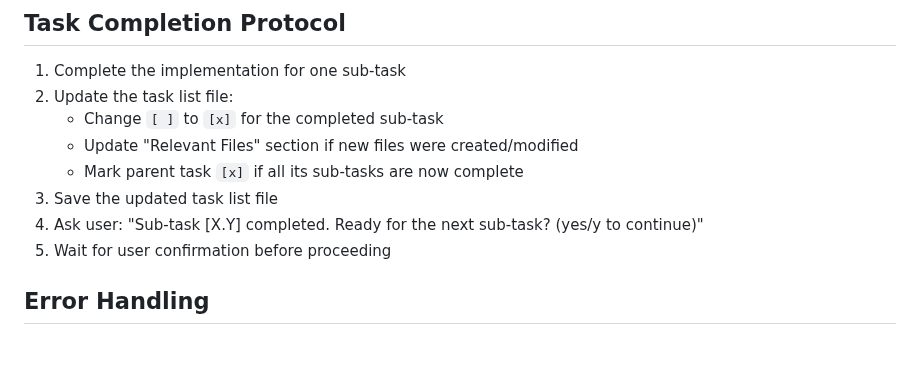
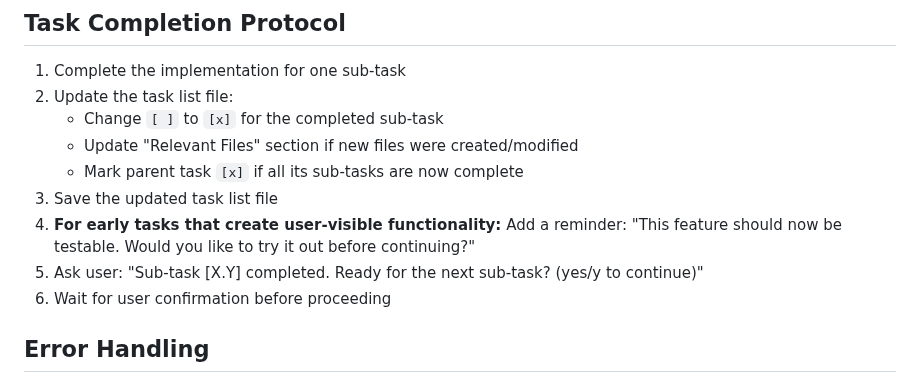
Before and after one commit to niekcandaele/claude-helpers, a Markdown page: commands/process-tasks.md, the part around the change. Drawn GitHub-style; blank space fills up the shorter version.

```diff
--- a/commands/process-tasks.md
+++ b/commands/process-tasks.md
@@ -72,8 +72,9 @@ Before starting any task:
    - Update "Relevant Files" section if new files were created/modified
    - Mark parent task `[x]` if all its sub-tasks are now complete
 3. Save the updated task list file
-4. Ask user: "Sub-task [X.Y] completed. Ready for the next sub-task? (yes/y to continue)"
-5. Wait for user confirmation before proceeding
+4. **For early tasks that create user-visible functionality:** Add a reminder: "This feature should now be testable. Would you like to try it out before continuing?"
+5. Ask user: "Sub-task [X.Y] completed. Ready for the next sub-task? (yes/y to continue)"
+6. Wait for user confirmation before proceeding
 
 ## Error Handling
 
```
Also changed, not shown: commands/create-prd.md (+1 -0 lines), commands/generate-tasks.md (+22 -2 lines).
